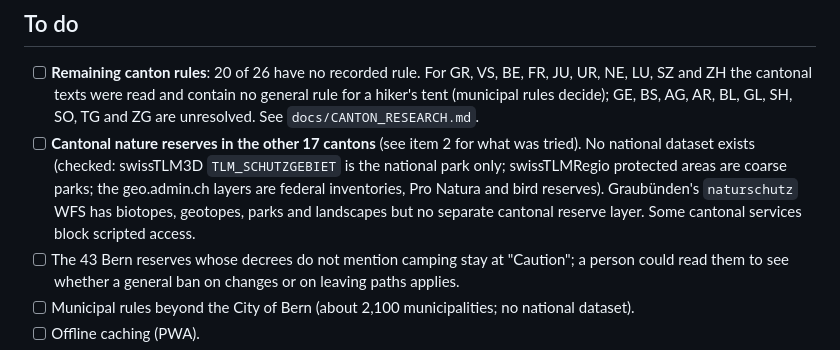
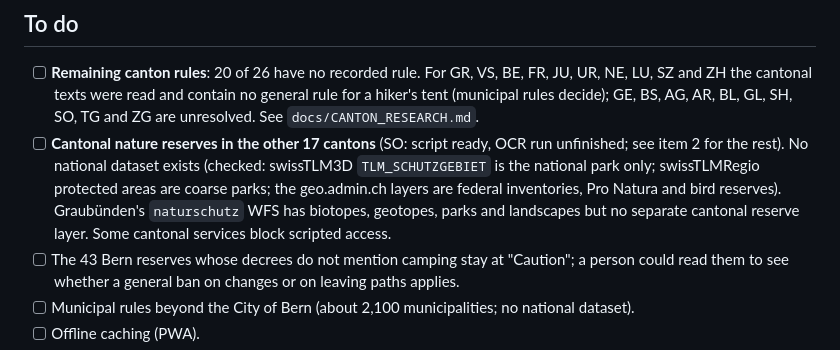
Before and after one commit to rondanziger7-pixel/wildcamp, a Markdown page: README.md, the part around one of its changes. GitHub-like rendering.

```diff
--- a/README.md
+++ b/README.md
@@ -37,7 +37,7 @@ Also verified: the API sends `access-control-allow-origin: *`, and the built app
 
 ## To do
 - [ ] **Remaining canton rules**: 20 of 26 have no recorded rule. For GR, VS, BE, FR, JU, UR, NE, LU, SZ and ZH the cantonal texts were read and contain no general rule for a hiker's tent (municipal rules decide); GE, BS, AG, AR, BL, GL, SH, SO, TG and ZG are unresolved. See `docs/CANTON_RESEARCH.md`.
-- [ ] **Cantonal nature reserves in the other 17 cantons** (see item 2 for what was tried). No national dataset exists (checked: swissTLM3D `TLM_SCHUTZGEBIET` is the national park only; swissTLMRegio protected areas are coarse parks; the geo.admin.ch layers are federal inventories, Pro Natura and bird reserves). Graubünden's `naturschutz` WFS has biotopes, geotopes, parks and landscapes but no separate cantonal reserve layer. Some cantonal services block scripted access.
+- [ ] **Cantonal nature reserves in the other 17 cantons** (SO: script ready, OCR run unfinished; see item 2 for the rest). No national dataset exists (checked: swissTLM3D `TLM_SCHUTZGEBIET` is the national park only; swissTLMRegio protected areas are coarse parks; the geo.admin.ch layers are federal inventories, Pro Natura and bird reserves). Graubünden's `naturschutz` WFS has biotopes, geotopes, parks and landscapes but no separate cantonal reserve layer. Some cantonal services block scripted access.
 - [ ] The 43 Bern reserves whose decrees do not mention camping stay at "Caution"; a person could read them to see whether a general ban on changes or on leaving paths applies.
 - [ ] Municipal rules beyond the City of Bern (about 2,100 municipalities; no national dataset).
 - [ ] Offline caching (PWA).
```
Also changed, not shown: other parts of README.md (+1 -1 lines), docs/CANTON_RESEARCH.md (+1 -0 lines).
